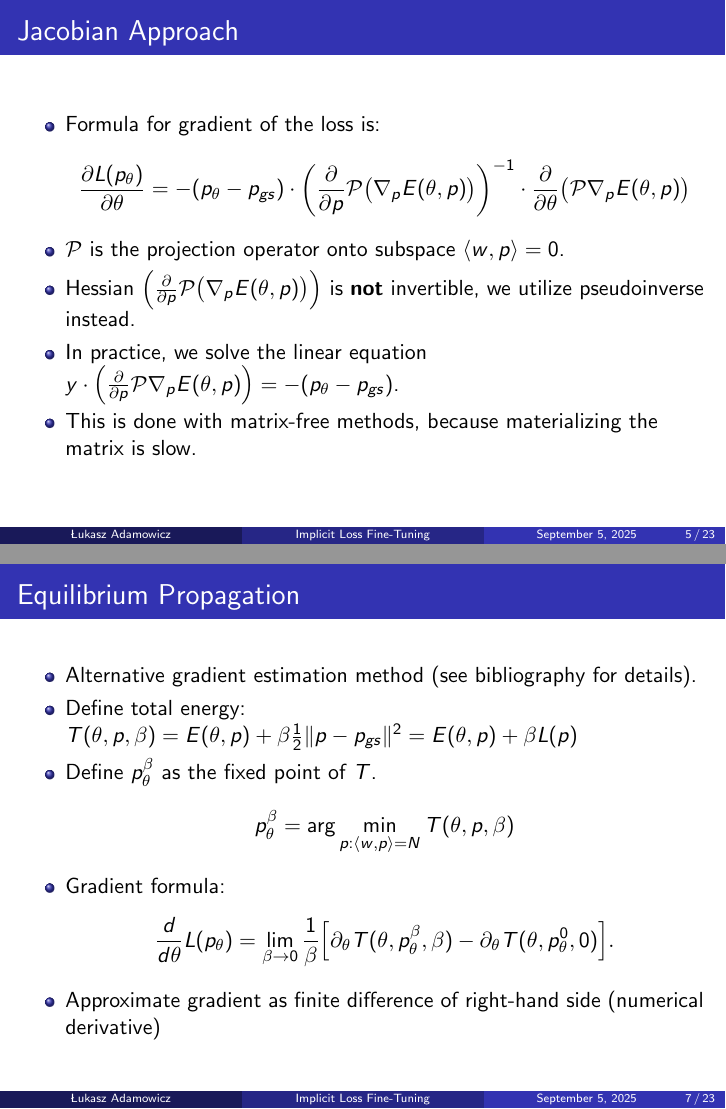
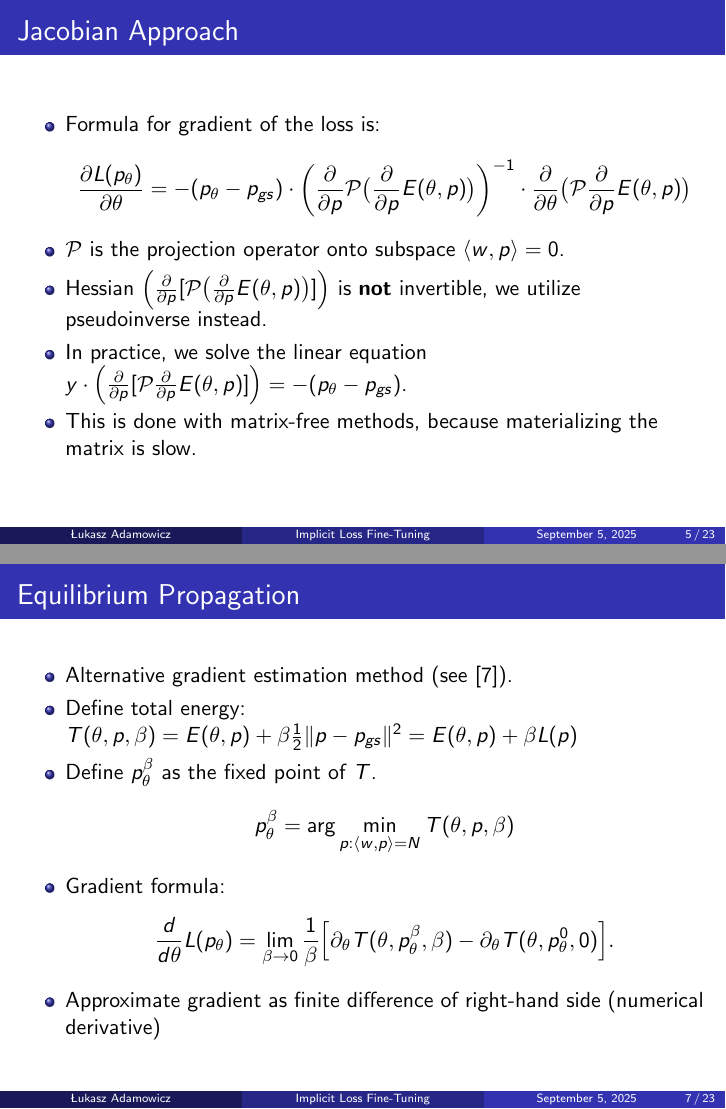
Before and after one commit to l-ada/MMA_internship_report, LaTeX slides (internship_presentation.tex): pages 5 and 7 of 23, joined at a grey line. Compiled offline with pdfLaTeX.

```diff
--- a/internship_presentation.tex
+++ b/internship_presentation.tex
@@ -59,11 +59,11 @@
   \begin{itemize}
     \item Formula for gradient of the loss is:
     \[
-      \frac{\partial L(p_{\theta})}{\partial \theta} = -(p_{\theta}-p_{gs}) \cdot \left(\frac{\partial}{\partial p}\mathcal{P}\big(\nabla_p E(\theta, p)\big)\right)^{-1} \cdot \frac{\partial}{\partial \theta}\big(\mathcal{P}\nabla_p E(\theta, p)\big)
+      \frac{\partial L(p_{\theta})}{\partial \theta} = -(p_{\theta}-p_{gs}) \cdot \left(\frac{\partial}{\partial p}\mathcal{P}\big(\frac{\partial}{\partial p} E(\theta, p)\big)\right)^{-1} \cdot \frac{\partial}{\partial \theta}\big(\mathcal{P}\frac{\partial}{\partial p} E(\theta, p)\big)
     \]
     \item  $\mathcal{P}$ is the projection operator onto subspace $\langle w,p \rangle = 0$.
-    \item Hessian $ \left(\frac{\partial}{\partial p}\mathcal{P}\big(\nabla_p E(\theta, p)\big)\right)$ is \textbf{not} invertible, we utilize pseudoinverse instead.
-    \item In practice, we solve the linear equation $ y \cdot \left(\frac{\partial}{\partial p}\mathcal{P}\nabla_p E(\theta, p)\right) = -(p_{\theta}-p_{gs})$.
+    \item Hessian $ \left(\frac{\partial}{\partial p}[\mathcal{P}\big(\frac{\partial}{\partial p} E(\theta, p)\big)]\right)$ is \textbf{not} invertible, we utilize pseudoinverse instead.
+    \item In practice, we solve the linear equation $ y \cdot \left(\frac{\partial}{\partial p}[\mathcal{P} \frac{\partial}{\partial p} E(\theta, p)]\right) = -(p_{\theta}-p_{gs})$.
     \item This is done with matrix-free methods, because materializing the matrix is slow.
   \end{itemize}
 \end{frame}
@@ -84,7 +84,7 @@
 \section{Equilibrium Propagation}
 \begin{frame}{Equilibrium Propagation}
   \begin{itemize}
-    \item Alternative gradient estimation method (see bibliography for details).
+    \item Alternative gradient estimation method (see \cite{eqprop}).
     \item Define total energy: $T(\theta, p, \beta) = E(\theta, p) + \beta \frac{1}{2}\|p-p_{gs}\|^2 = E(\theta, p) + \beta L(p)$
     \item Define $p_{\theta}^{\beta}$ as the fixed point of $T$.
     \[
```
Also changed, not shown: internship_presentation.pdf, internship_presentation.tex (8 more changed lines).
